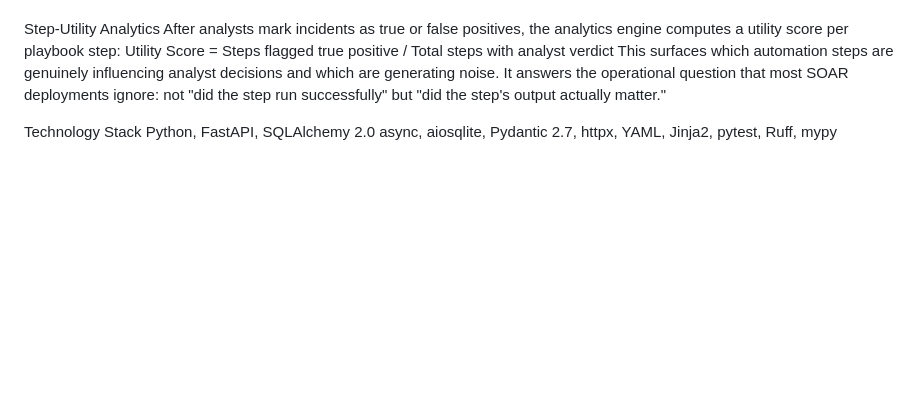
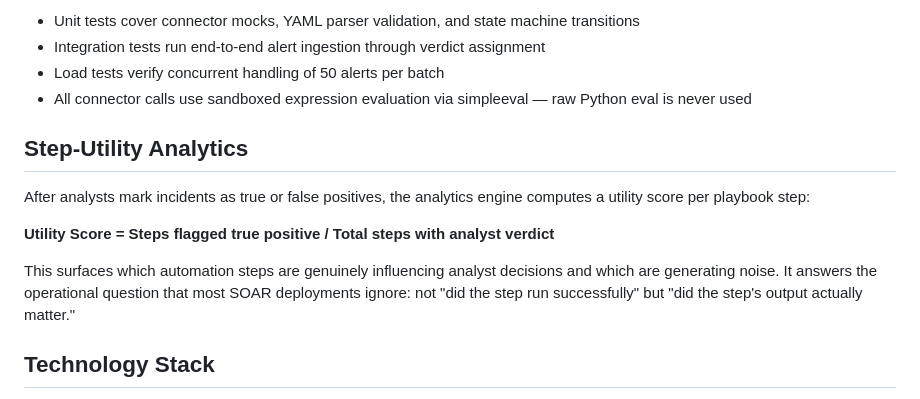
Before and after one commit to sampath0613/SOAR-Lite-Final, a Markdown page: README.md, the part around one of its changes. GitHub-like rendering; blank space fills up the shorter version.

```diff
--- a/README.md
+++ b/README.md
@@ -50,9 +57,16 @@ All connector calls use sandboxed expression evaluation via simpleeval — raw P
 
+- Unit tests cover connector mocks, YAML parser validation, and state machine transitions
+- Integration tests run end-to-end alert ingestion through verdict assignment
+- Load tests verify concurrent handling of 50 alerts per batch
+- All connector calls use sandboxed expression evaluation via simpleeval — raw Python eval is never used
 
-Step-Utility Analytics
+## Step-Utility Analytics
 After analysts mark incidents as true or false positives, the analytics engine computes a utility score per playbook step:
-Utility Score = Steps flagged true positive / Total steps with analyst verdict
+
+**Utility Score = Steps flagged true positive / Total steps with analyst verdict**
+
 This surfaces which automation steps are genuinely influencing analyst decisions and which are generating noise. It answers the operational question that most SOAR deployments ignore: not "did the step run successfully" but "did the step's output actually matter."
 
-Technology Stack
+## Technology Stack
+
 Python, FastAPI, SQLAlchemy 2.0 async, aiosqlite, Pydantic 2.7, httpx, YAML, Jinja2, pytest, Ruff, mypy
```
Also changed, not shown: other parts of README.md (+35 -28 lines).
